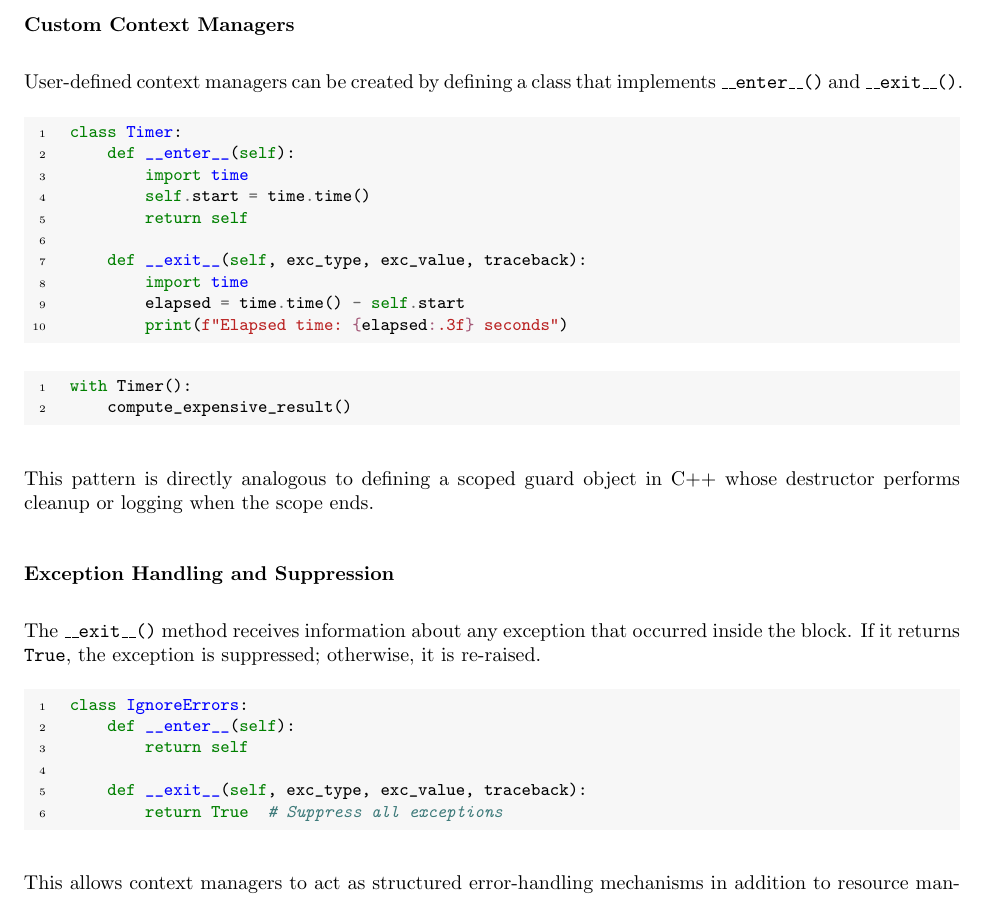
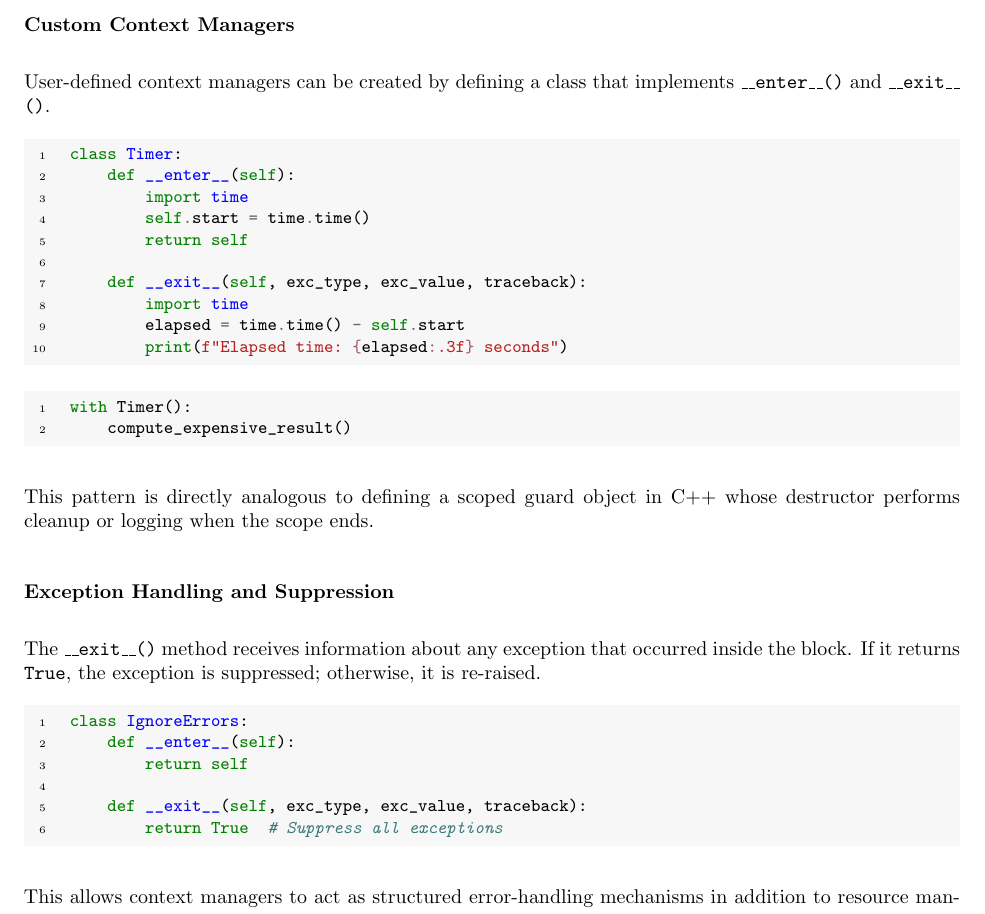
Before and after one commit to csalvaggio/imgs517, a LaTeX document (main.tex, which reads sections/python_basics.tex): part of page 19 of 50, cut so that both start at the same text. Compiled offline with pdfLaTeX.

Commit message:
Minor updates

```diff
--- a/sections/python_basics.tex
+++ b/sections/python_basics.tex
@@ -633,7 +633,7 @@ Each context manager is entered from left to right and exited from right to left
 
 \subsubsection{Custom Context Managers}
 
-User-defined context managers can be created by defining a class that implements \texttt{\_\_enter\_\_()} and \texttt{\_\_exit\_\_()}.
+User-defined context managers can be created by defining a class that implements \texttt{\_\_enter\_\_\allowbreak()} and \texttt{\_\_exit\_\_\allowbreak()}.
 
 \begin{minted}{python}
 class Timer:
```
